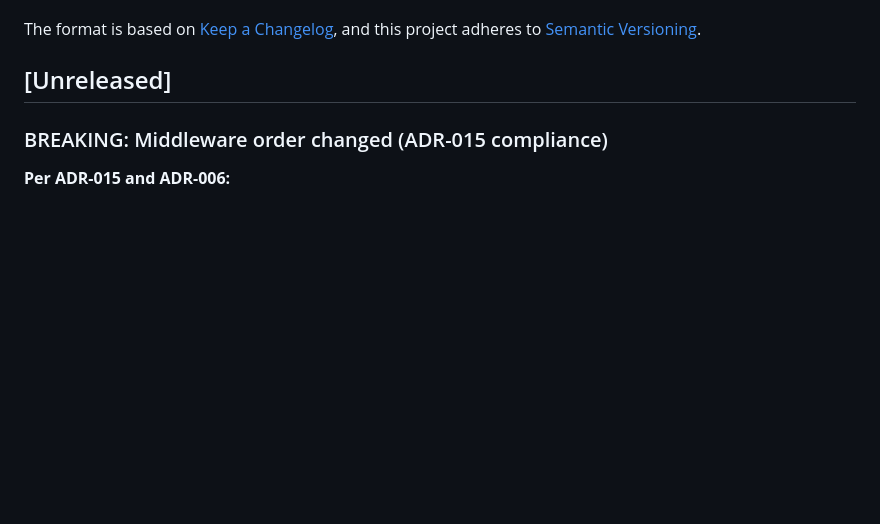
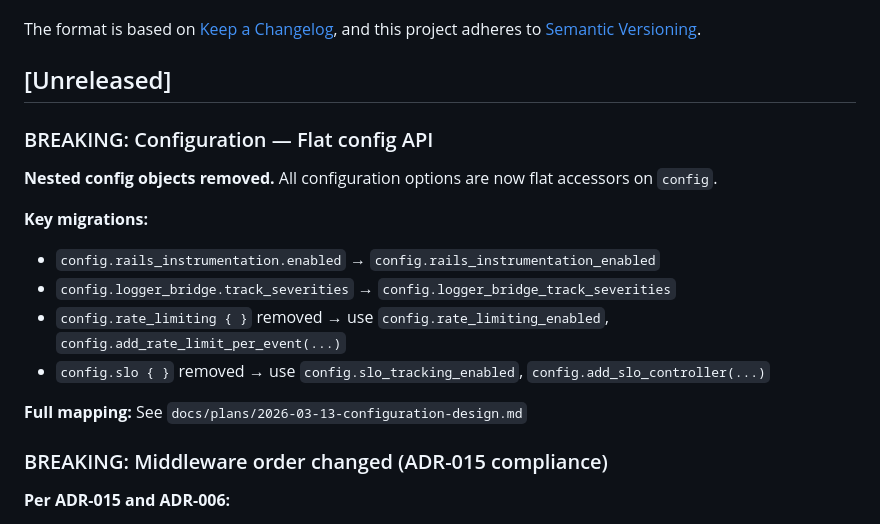
Before and after one commit to arturseletskiy/e11y, a Markdown page: CHANGELOG.md, the part around the change. GitHub-like rendering; blank space fills up the shorter version.

Commit message:
chore: add CHANGELOG for config breaking changes
Made-with: Cursor

```diff
--- a/CHANGELOG.md
+++ b/CHANGELOG.md
@@ -6,6 +6,18 @@ The format is based on [Keep a Changelog](https://keepachangelog.com/en/1.0.0/),
 and this project adheres to [Semantic Versioning](https://semver.org/spec/v2.0.0.html).
 
 ## [Unreleased]
+
+### BREAKING: Configuration — Flat config API
+
+**Nested config objects removed.** All configuration options are now flat accessors on `config`.
+
+**Key migrations:**
+- `config.rails_instrumentation.enabled` → `config.rails_instrumentation_enabled`
+- `config.logger_bridge.track_severities` → `config.logger_bridge_track_severities`
+- `config.rate_limiting { }` removed → use `config.rate_limiting_enabled`, `config.add_rate_limit_per_event(...)`
+- `config.slo { }` removed → use `config.slo_tracking_enabled`, `config.add_slo_controller(...)`
+
+**Full mapping:** See `docs/plans/2026-03-13-configuration-design.md`
 
 ### BREAKING: Middleware order changed (ADR-015 compliance)
 
```
